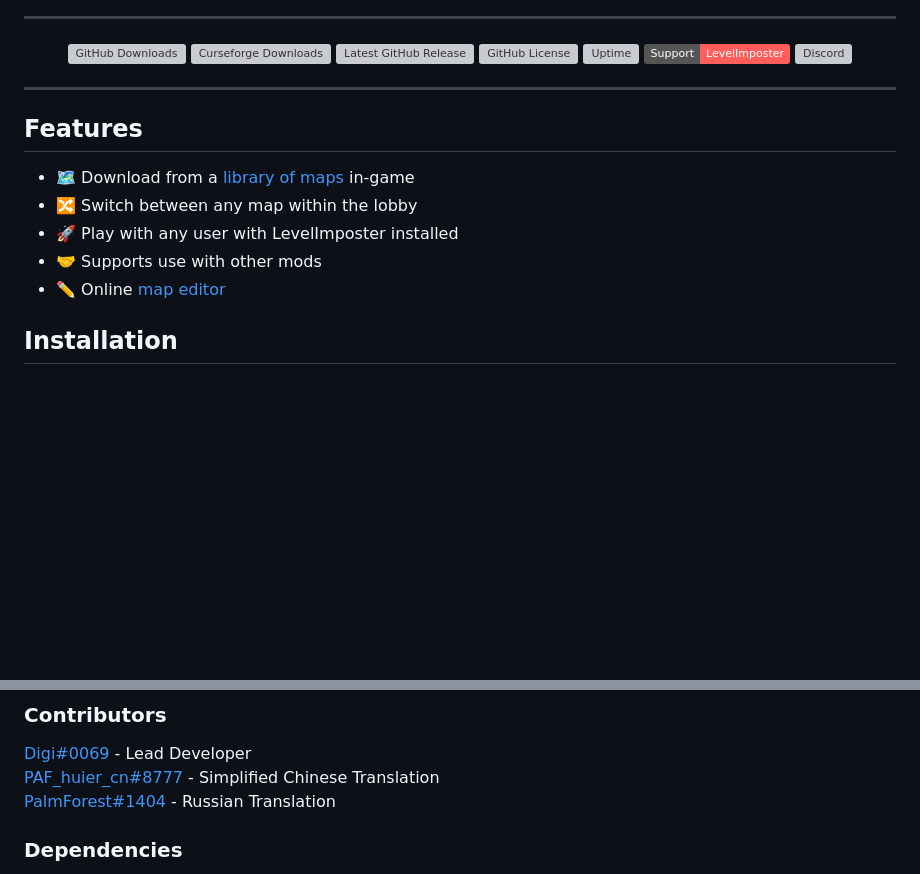
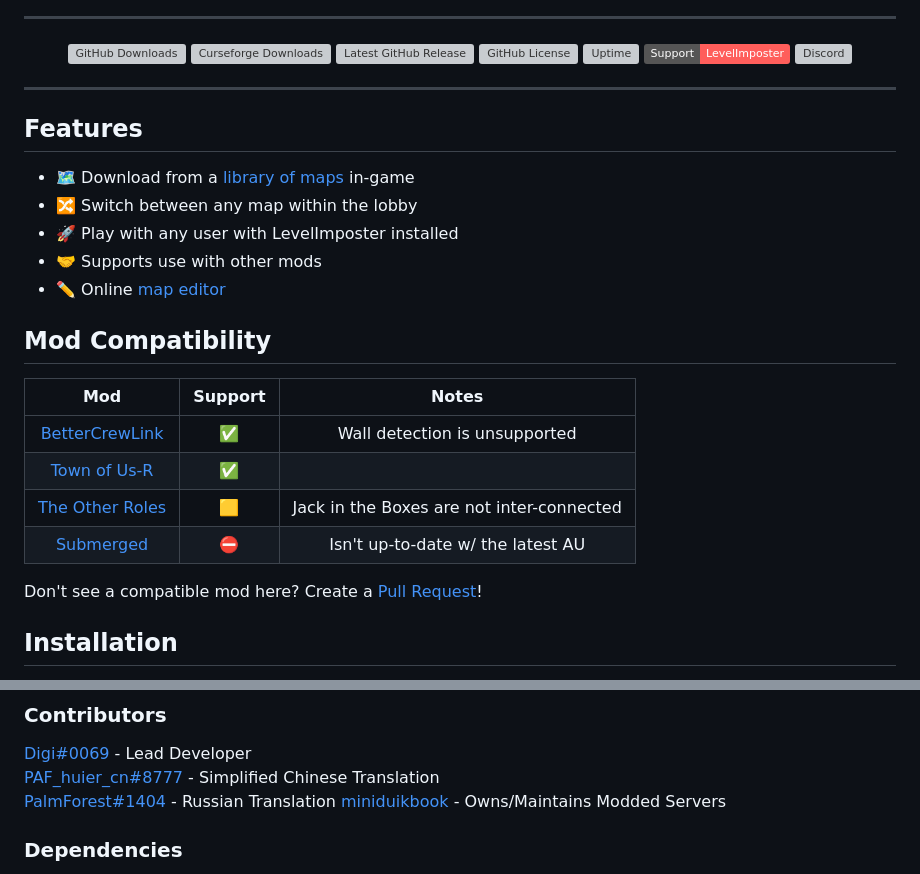
Before and after one commit to DigiWorm0/LevelImposter, a Markdown page: README.md, 2 parts joined by grey strips. Drawn GitHub-style; badges without logos; blank space fills up the shorter version; grey boxes are pictures that could not be loaded.

Commit message:
Added Mod Compatibility List

```diff
--- a/README.md
+++ b/README.md
@@ -45,12 +45,23 @@ Custom Among Us Mapping Studio
 </p>
 <hr />
 
+
 ## Features
 - 🗺️ Download from a [library of maps](https://levelimposter.net/#/maps) in-game
 - 🔀 Switch between any map within the lobby
 - 🚀 Play with any user with LevelImposter installed
 - 🤝 Supports use with other mods
 - ✏️ Online [map editor](https://editor.levelimposter.net/)
+
+## Mod Compatibility
+| Mod | Support | Notes |
+|:-:|:-:|:-:|
+| [BetterCrewLink](https://github.com/OhMyGuus/BetterCrewLink) | ✅ | Wall detection is unsupported |
+| [Town of Us-R](https://github.com/eDonnes124/Town-Of-Us-R) | ✅ |  |
+| [The Other Roles](https://github.com/TheOtherRolesAU/TheOtherRoles) | 🟨 | Jack in the Boxes are not inter-connected |
+| [Submerged](https://github.com/SubmergedAmongUs/Submerged) | ⛔ | Isn\'t up-to-date w/ the latest AU |
+
+Don\'t see a compatible mod here? Create a [Pull Request](https://github.com/DigiWorm0/LevelImposter/pulls)!
 
 ## Installation
 
@@ -104,6 +115,7 @@ git push feature/cool-feature
 [Digi#0069](https://github.com/DigiWorm0) - Lead Developer\
 [PAF_huier_cn#8777](https://github.com/MC-AS-Huier) - Simplified Chinese Translation\
 [PalmForest#1404](https://github.com/RealPalmForest) - Russian Translation
+[miniduikbook](https://github.com/miniduikboot) - Owns/Maintains Modded Servers
 
 ### Dependencies
 [Firebase](https://firebase.google.com/) - API Database and Servers\
```
